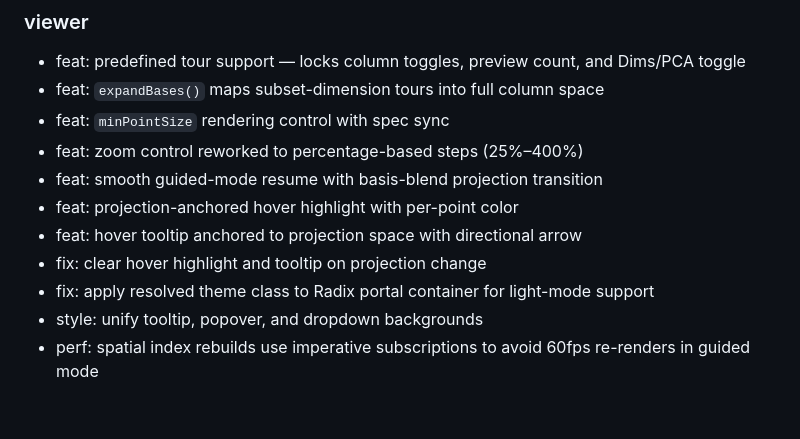
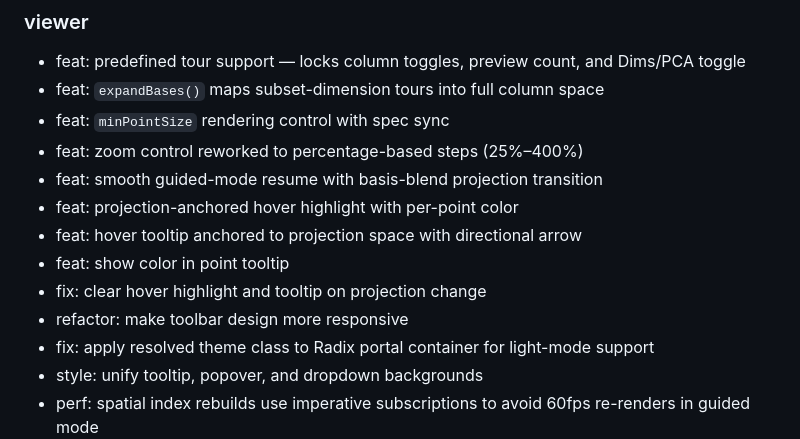
Before and after one commit to flekschas/dtour, a Markdown page: CHANGELOG.md, the part around the change. Drawn GitHub-style; blank space fills up the shorter version.

Commit message:
docs: update change log

```diff
--- a/CHANGELOG.md
+++ b/CHANGELOG.md
@@ -23,7 +23,9 @@
 - feat: smooth guided-mode resume with basis-blend projection transition
 - feat: projection-anchored hover highlight with per-point color
 - feat: hover tooltip anchored to projection space with directional arrow
+- feat: show color in point tooltip
 - fix: clear hover highlight and tooltip on projection change
+- refactor: make toolbar design more responsive
 - fix: apply resolved theme class to Radix portal container for light-mode support
 - style: unify tooltip, popover, and dropdown backgrounds
 - perf: spatial index rebuilds use imperative subscriptions to avoid 60fps re-renders in guided mode
```
